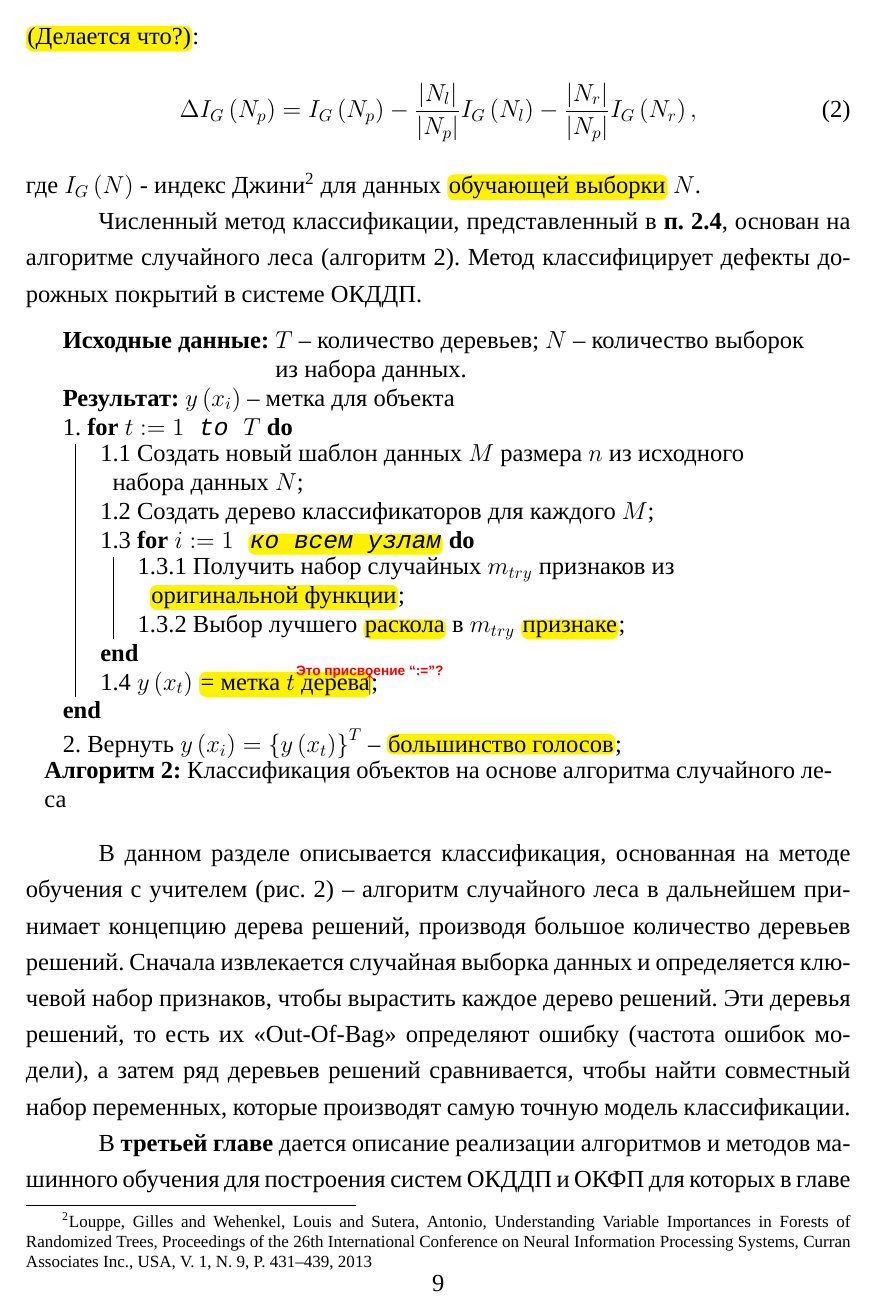
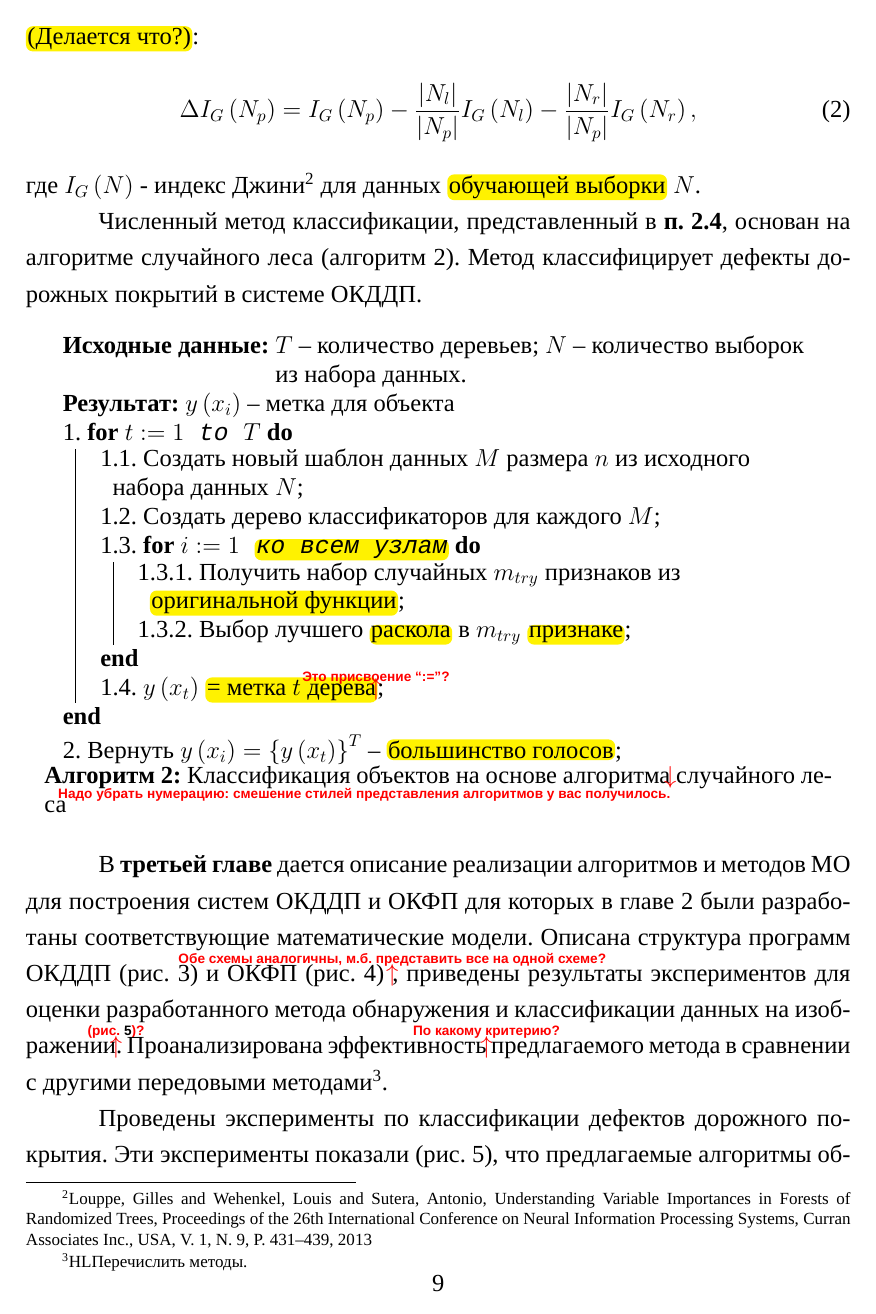
Before and after one commit to eugeneai/hyong-dis, a LaTeX document (Avtoreferat/synopsis.tex, which reads Avtoreferat/text/content.tex): page 9 of 15. Compiled offline with XeLaTeX; a missing font is replaced by an installed copy or a similar font; a LaTeX package or settings file that is missing is left out.

Commit message:
Almost all reviewed.

```diff
--- a/Avtoreferat/text/content.tex
+++ b/Avtoreferat/text/content.tex
@@ -146,26 +146,27 @@ N_r=N_p / N_l.
   \KwResult{$y\left(x_i\right)$ -- метка для объекта}
    1. \For{\texttt{$t := 1$ to $T$ }}
      {
-		1.1 Создать новый шаблон данных $M$ размера $n$ из исходного набора данных $N$;
+		1.1. Создать новый шаблон данных $M$ размера $n$ из исходного набора данных $N$;
 
-		1.2 Создать дерево классификаторов для каждого $M$;
+		1.2. Создать дерево классификаторов для каждого $M$;
 
-		1.3 \For{\texttt{$i := 1$ \HL{ко всем узлам}}}
+		1.3. \For{\texttt{$i := 1$ \HL{ко всем узлам}}}
      {
-		  1.3.1 Получить набор случайных  $m_{try}$ признаков из \HL{оригинальной функции};
+		  1.3.1. Получить набор случайных  $m_{try}$ признаков из \HL{оригинальной функции};
 
-          1.3.2 Выбор лучшего \HL{раскола} в $m_{try}$ \HL{признаке};
+          1.3.2. Выбор лучшего \HL{раскола} в $m_{try}$ \HL{признаке};
 		}
-		1.4 $y\left(x_t\right)$ \HL{= метка $t$ дерева\MA{}{Это присвоение ``:=''?}};
+		1.4. $y\left(x_t\right)$ \HL{= метка $t$ дерева\MA{}{Это присвоение ``:=''?}};
 		}
 
 		2. Вернуть $y\left(x_i\right) = \left\{y\left(x_t\right)\right\}^T$ -- \HL{большинство голосов};
 
-  \caption{Классификация объектов на основе алгоритма случайного леса}\label{alg4}
+  \caption{Классификация объектов на основе алгоритма\protect\MB{l}{Надо убрать нумерацию: смешение стилей представления алгоритмов у вас получилось.} случайного леса}\label{alg4}
 
 \end{algorithm}
 
-В данном разделе описывается классификация, основанная на методе обучения с учителем (рис. \ref{pic26}) -- алгоритм случайного леса в дальнейшем принимает концепцию дерева решений, производя большое количество деревьев решений. Сначала извлекается случайная выборка данных и определяется ключевой набор признаков, чтобы вырастить каждое дерево решений. Эти деревья решений, то есть их «Out-Of-Bag» определяют ошибку (частота ошибок модели), а затем ряд деревьев решений сравнивается, чтобы найти совместный набор переменных, которые производят самую точную модель классификации.
+%Если это комментарий к тому как вышеперечисленные алгоритмы использовать, то тут надо писать конкретно, а не в общих словах.
+%В данном разделе описывается классификация, основанная на методе обучения с учителем (рис. \ref{pic26}) -- алгоритм случайного леса в дальнейшем принимает концепцию дерева решений, производя большое количество деревьев решений. Сначала извлекается случайная выборка данных и определяется ключевой набор признаков, чтобы вырастить каждое дерево решений. Эти деревья решений, то есть их «Out-Of-Bag» определяют ошибку (частота ошибок модели), а затем ряд деревьев решений сравнивается, чтобы найти совместный набор переменных, которые производят самую точную модель классификации.
 
 \begin{figure}[ht!]
 \centering
@@ -174,7 +175,7 @@ N_r=N_p / N_l.
 	\label{pic26}
-		\end{figure}
+\end{figure}
 
-В \textbf {третьей главе} дается описание реализации алгоритмов и методов машинного обучения для построения систем ОКДДП и ОКФП для которых в главе 2 были разработаны соответствующие математические модели. Описана структура программ ОКДДП (рис. \ref{pic47}) и ОКФП (рис. \ref{pic59}) и приведены результаты экспериментов для оценки разработанного метода обнаружения и классификации данных на изображении. Проанализирована эффективность предлагаемого метода в сравнении с другими передовыми методами.
+В \textbf {третьей главе} дается описание реализации алгоритмов и методов МО для построения систем ОКДДП и ОКФП для которых в главе~2 были разработаны соответствующие математические модели. Описана структура программ ОКДДП (рис.~\ref{pic47}) и ОКФП (рис.~\ref{pic59}) \MA{}{Обе схемы аналогичны, м.б. представить все на одной схеме?}, приведены результаты экспериментов для оценки разработанного метода обнаружения и классификации данных на изображении\MA{}{(рис.~\ref{pic1})?}. Проанализирована эффективность\MA{}{По какому критерию?} предлагаемого метода в сравнении с другими передовыми методами\footnote{HL{Перечислить методы.}}.
 \begin{figure}[ht!]
 \centering
 \vspace{-0.8em}
@@ -191,7 +192,7 @@ N_r=N_p / N_l.
 \caption{Структура ПО системы ОКФП} \label{pic59}
 \end{figure}
 
-Проведены эксперименты по классификации дефектов дорожного покрытия. Эти эксперименты показали (рис. \ref{pic1}), что предлагаемые алгоритмы обладают, с высокой эффективностью в том числе на изображениях с шумом и ограниченным освещением, что особенно важно для их практического использования. Результаты экспериментов продемонстировали эффективность классификации различных типов дефектов. Сравнение полученных результатов с результатами приложения с других алгоритмов машинного обучения подтвердило стабильность системы, точность и приемлемое время выполнения.
+Проведены эксперименты по классификации дефектов дорожного покрытия. Эти эксперименты показали (рис.~\ref{pic1}), что предлагаемые алгоритмы обладают, с высокой эффективностью\MA{}{Критерий?}, в том числе на изображениях с шумом и ограниченным освещением\MA{}{Охарактеризовать допустимые пределы ннада!}, что особенно важно для их практического использования. Результаты экспериментов продемонстрировали эффективность классификации различных типов дефектов. Сравнение полученных результатов с результатами  других алгоритмов машинного обучения подтвердило стабильность системы, точность и приемлемое время выполнения\MA{}{Это тоже интересно посмотреть, как получено.}.
 \begin{figure}[ht!]
 \centering
 \vspace{-0.8em}
```
Also changed, not shown: Avtoreferat/text/content.tex (2 more changed lines).
